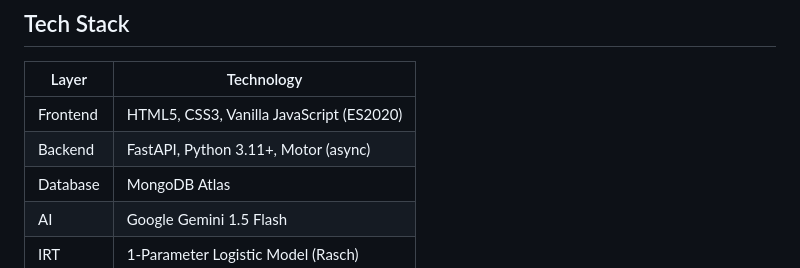
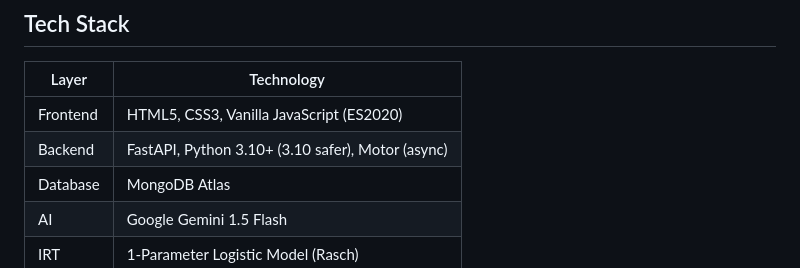
Before and after one commit to Abhishek-2027/-HighScores_Assignement, a Markdown page: README.md, the part around the change. Rendered like a GitHub page.

```diff
--- a/README.md
+++ b/README.md
@@ -23,7 +23,7 @@ FastAPI Backend
 | Layer    | Technology                               |
 |----------|------------------------------------------|
 | Frontend | HTML5, CSS3, Vanilla JavaScript (ES2020) |
-| Backend  | FastAPI, Python 3.11+, Motor (async)     |
+| Backend  | FastAPI, Python 3.10+ (3.10 safer), Motor (async)     |
 | Database | MongoDB Atlas                            |
 | AI       | Google Gemini 1.5 Flash                  |
 | IRT      | 1-Parameter Logistic Model (Rasch)       |
```
